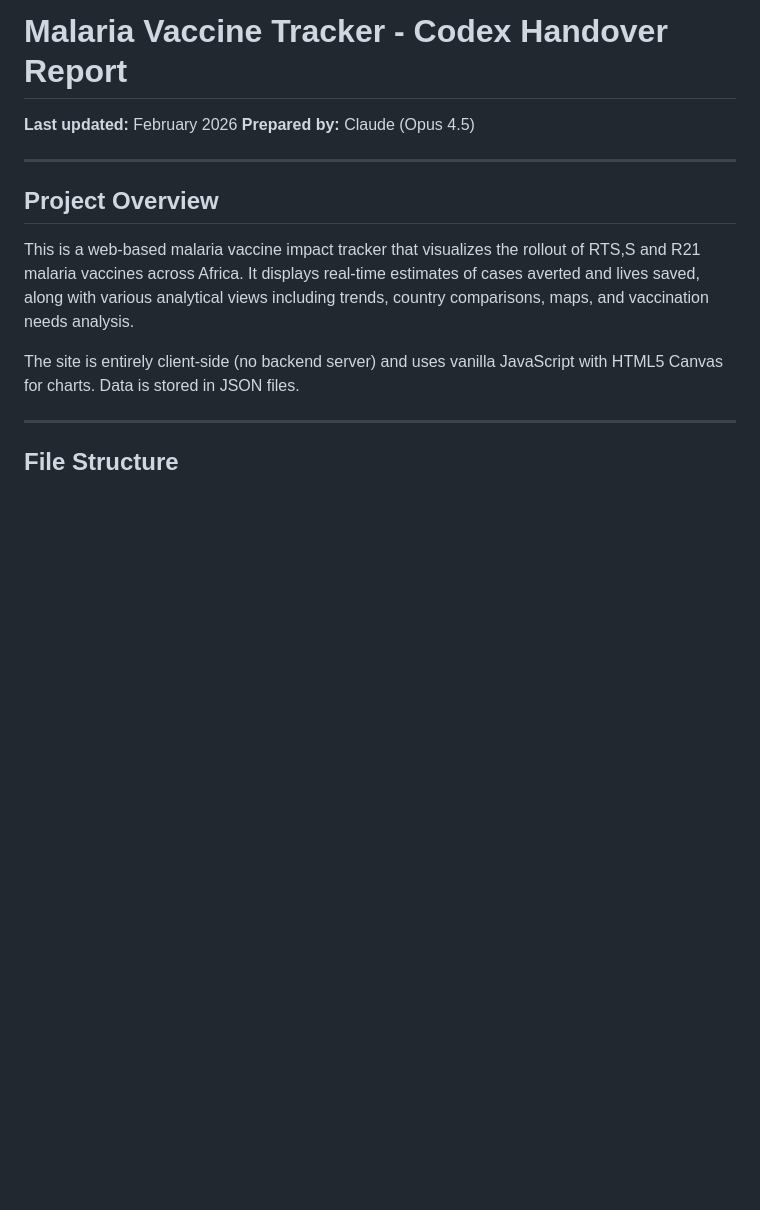
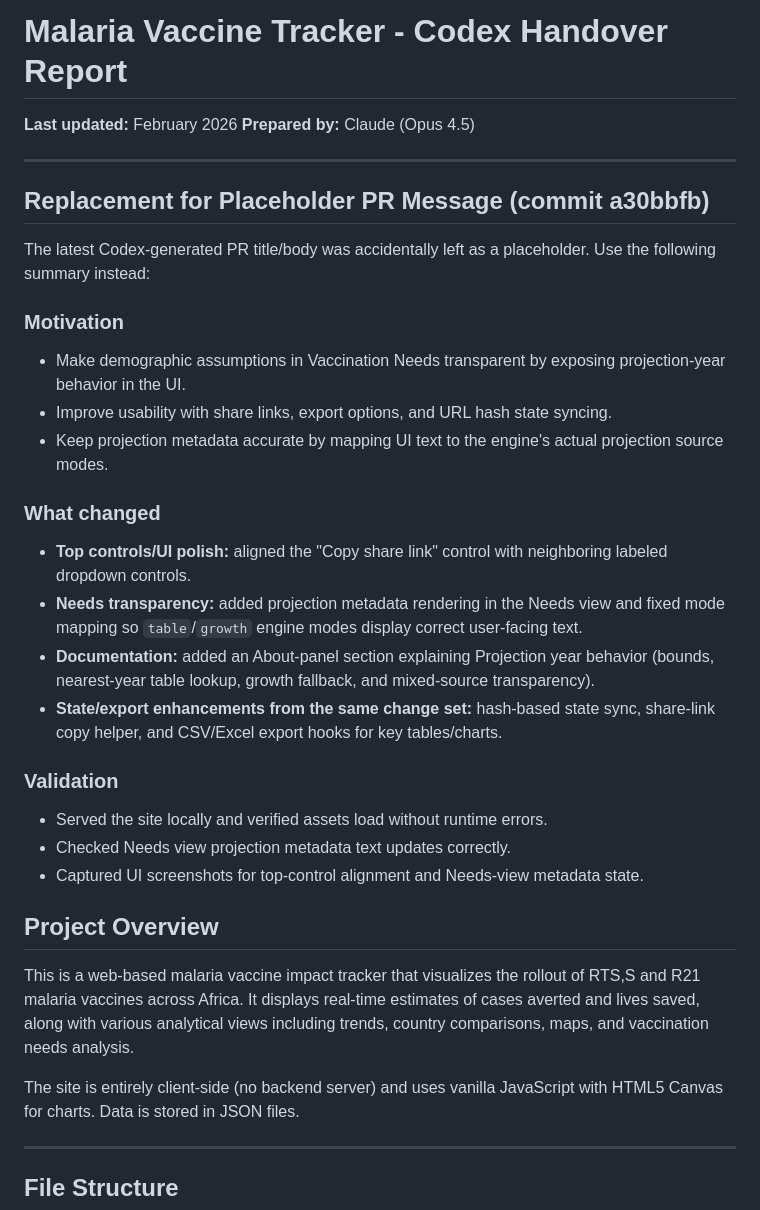
Before and after one commit to OliSayeed/malaria-vaccine-tracker, a Markdown page: CODEX_HANDOVER.md, the part around the change. Drawn GitHub-style; blank space fills up the shorter version.

Commit message:
Replace placeholder PR text with actionable summary

```diff
--- a/CODEX_HANDOVER.md
+++ b/CODEX_HANDOVER.md
@@ -4,6 +4,27 @@
 **Prepared by:** Claude (Opus 4.5)
 
 ---
+
+## Replacement for Placeholder PR Message (commit a30bbfb)
+
+The latest Codex-generated PR title/body was accidentally left as a placeholder. Use the following summary instead:
+
+### Motivation
+- Make demographic assumptions in Vaccination Needs transparent by exposing projection-year behavior in the UI.
+- Improve usability with share links, export options, and URL hash state syncing.
+- Keep projection metadata accurate by mapping UI text to the engine's actual projection source modes.
+
+### What changed
+- **Top controls/UI polish:** aligned the "Copy share link" control with neighboring labeled dropdown controls.
+- **Needs transparency:** added projection metadata rendering in the Needs view and fixed mode mapping so `table`/`growth` engine modes display correct user-facing text.
+- **Documentation:** added an About-panel section explaining Projection year behavior (bounds, nearest-year table lookup, growth fallback, and mixed-source transparency).
+- **State/export enhancements from the same change set:** hash-based state sync, share-link copy helper, and CSV/Excel export hooks for key tables/charts.
+
+### Validation
+- Served the site locally and verified assets load without runtime errors.
+- Checked Needs view projection metadata text updates correctly.
+- Captured UI screenshots for top-control alignment and Needs-view metadata state.
+
 
 ## Project Overview
 
```
